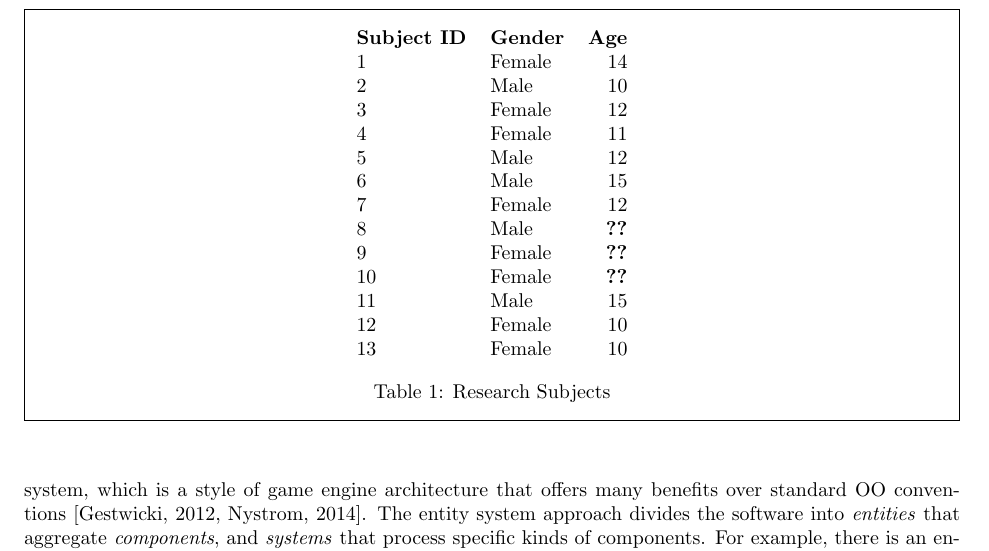
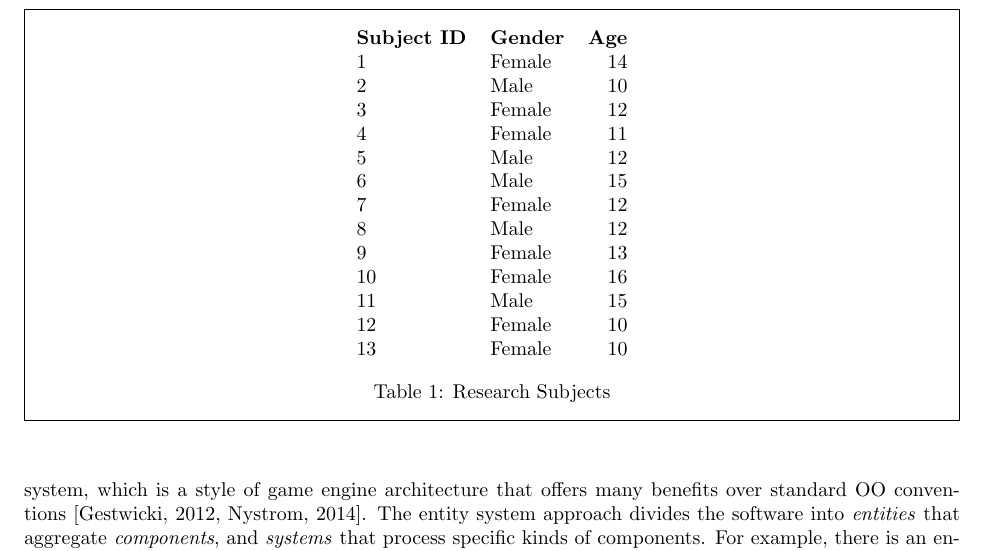
Before and after one commit to doctor-g/tr2, a LaTeX paper (tr2.tex): part of page 5 of 61, cut so that both start at the same text. Compiled offline with pdfLaTeX.

Commit message:
Add ages for subjects 8 through 10

```diff
--- a/tr2.tex
+++ b/tr2.tex
@@ -389,9 +389,9 @@ and public school attendees.
 5 & Male & 12\\
 6 & Male & 15\\
 7 & Female & 12\\
-8 & Male & \textbf{??}\\
-9 & Female & \textbf{??}\\
-10 & Female & \textbf{??}\\
+8 & Male & 12\\
+9 & Female & 13\\
+10 & Female & 16\\
 11 & Male & 15\\
 12 & Female & 10\\
 13 & Female & 10\\
```
